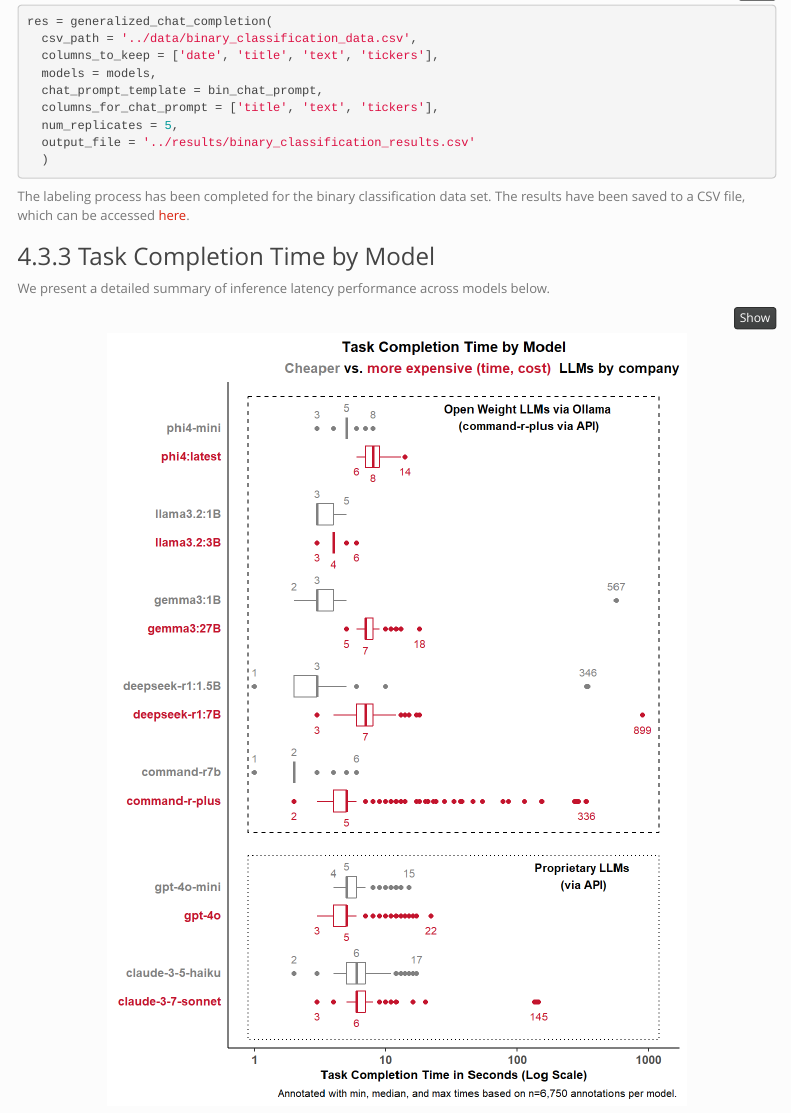
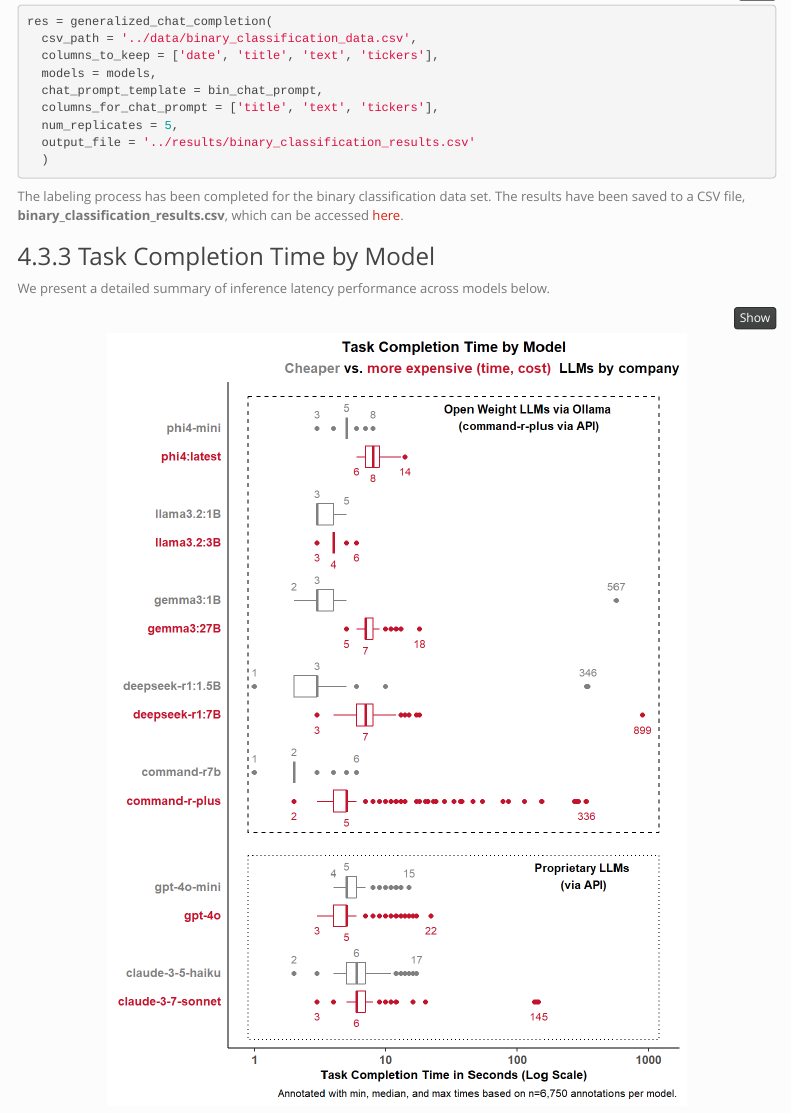
Before and after one commit to fmegahed/llm_consistency, an R Markdown document (rmarkdown/llm_consistency.Rmd): the page in a window 1100 px wide, from 16330 px down. The pictures show the output file rmarkdown/llm_consistency.html that the author committed with the source, opened offline; menus at the side of the page are left out.

Commit message:
update the markdown file

````diff
--- a/rmarkdown/llm_consistency.Rmd
+++ b/rmarkdown/llm_consistency.Rmd
@@ -884,8 +884,7 @@
   )
 ```
 
-
-The labeling process has been completed for the binary classification data set. The results have been saved to a CSV file, which can be accessed [here](https://figshare.com/s/da5270e625ee605ffd44).
+The labeling process has been completed for the binary classification data set. The results have been saved to a CSV file, **binary_classification_results.csv**, which can be accessed [here](https://figshare.com/s/da5270e625ee605ffd44).
 
 ### Task Completion Time by Model
 
````
Also changed, not shown: rmarkdown/llm_consistency.html.
